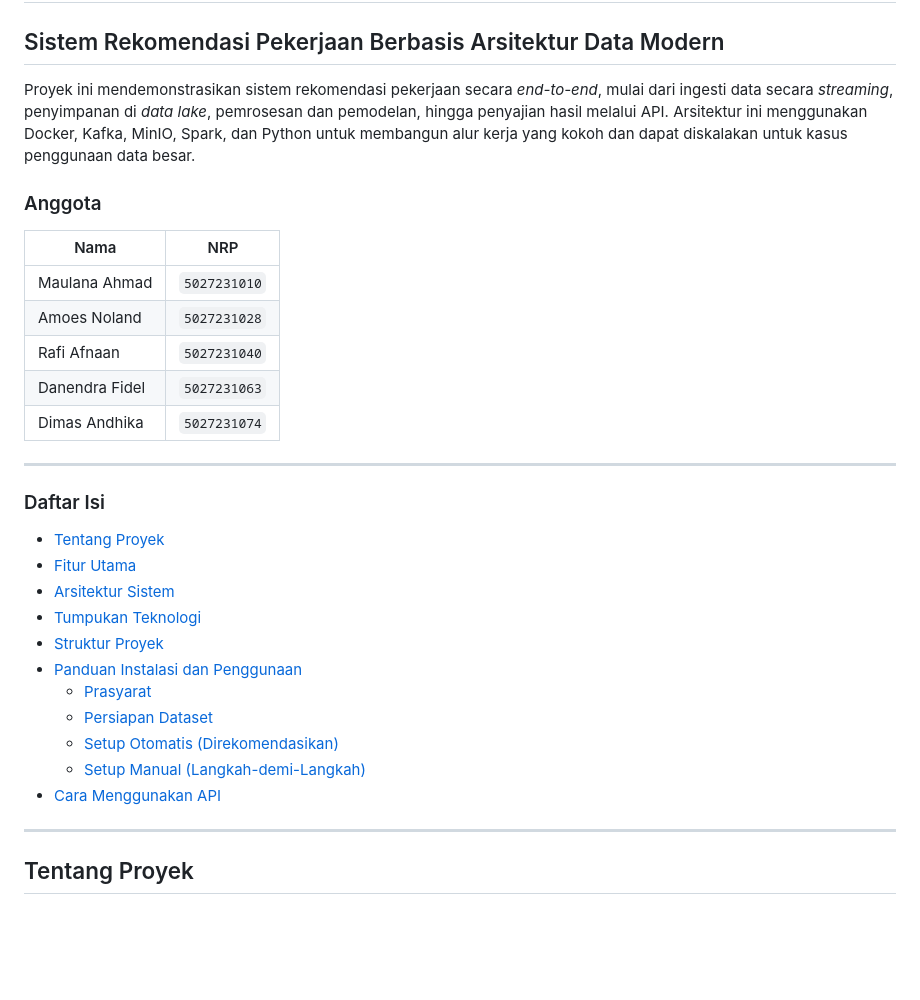
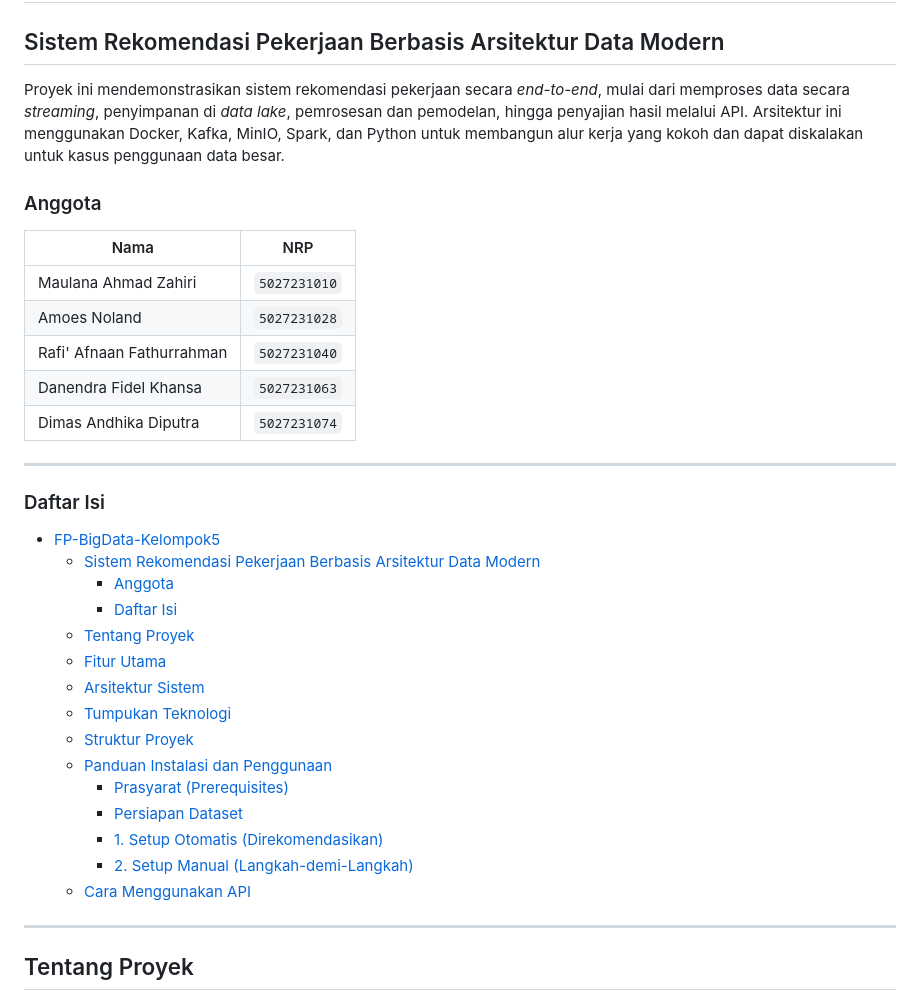
Before and after one commit to danendrafidel/FP-BigData-Kelompok5, a Markdown page: README.md, the part around the change printed below. Rendered like a GitHub page; blank space fills up the shorter version.

```diff
--- a/README.md
+++ b/README.md
@@ -2,32 +2,36 @@
 
 ## Sistem Rekomendasi Pekerjaan Berbasis Arsitektur Data Modern
 
-Proyek ini mendemonstrasikan sistem rekomendasi pekerjaan secara *end-to-end*, mulai dari ingesti data secara *streaming*, penyimpanan di *data lake*, pemrosesan dan pemodelan, hingga penyajian hasil melalui API. Arsitektur ini menggunakan Docker, Kafka, MinIO, Spark, dan Python untuk membangun alur kerja yang kokoh dan dapat diskalakan untuk kasus penggunaan data besar.
+Proyek ini mendemonstrasikan sistem rekomendasi pekerjaan secara *end-to-end*, mulai dari memproses data secara *streaming*, penyimpanan di *data lake*, pemrosesan dan pemodelan, hingga penyajian hasil melalui API. Arsitektur ini menggunakan Docker, Kafka, MinIO, Spark, dan Python untuk membangun alur kerja yang kokoh dan dapat diskalakan untuk kasus penggunaan data besar.
 
 ### Anggota
 
 | Nama           | NRP          |
 | -------------- | ------------ |
-| Maulana Ahmad  | `5027231010` |
+| Maulana Ahmad Zahiri | `5027231010` |
 | Amoes Noland   | `5027231028` |
-| Rafi Afnaan    | `5027231040` |
-| Danendra Fidel | `5027231063` |
-| Dimas Andhika  | `5027231074` |
+| Rafi' Afnaan Fathurrahman    | `5027231040` |
+| Danendra Fidel Khansa | `5027231063` |
+| Dimas Andhika Diputra  | `5027231074` |
 
 ---
 
 ### Daftar Isi
-- [Tentang Proyek](#tentang-proyek)
-- [Fitur Utama](#fitur-utama)
-- [Arsitektur Sistem](#arsitektur-sistem)
-- [Tumpukan Teknologi](#tumpukan-teknologi)
-- [Struktur Proyek](#struktur-proyek)
-- [Panduan Instalasi dan Penggunaan](#panduan-instalasi-dan-penggunaan)
-  - [Prasyarat](#prasyarat-prerequisites)
-  - [Persiapan Dataset](#persiapan-dataset)
-  - [Setup Otomatis (Direkomendasikan)](#1-setup-otomatis-direkomendasikan)
-  - [Setup Manual (Langkah-demi-Langkah)](#2-setup-manual-langkah-demi-langkah)
-- [Cara Menggunakan API](#cara-menggunakan-api)
+- [FP-BigData-Kelompok5](#fp-bigdata-kelompok5)
+  - [Sistem Rekomendasi Pekerjaan Berbasis Arsitektur Data Modern](#sistem-rekomendasi-pekerjaan-berbasis-arsitektur-data-modern)
+    - [Anggota](#anggota)
+    - [Daftar Isi](#daftar-isi)
+  - [Tentang Proyek](#tentang-proyek)
+  - [Fitur Utama](#fitur-utama)
+  - [Arsitektur Sistem](#arsitektur-sistem)
+  - [Tumpukan Teknologi](#tumpukan-teknologi)
+  - [Struktur Proyek](#struktur-proyek)
+  - [Panduan Instalasi dan Penggunaan](#panduan-instalasi-dan-penggunaan)
+    - [Prasyarat (Prerequisites)](#prasyarat-prerequisites)
+    - [Persiapan Dataset](#persiapan-dataset)
+    - [1. Setup Otomatis (Direkomendasikan)](#1-setup-otomatis-direkomendasikan)
+    - [2. Setup Manual (Langkah-demi-Langkah)](#2-setup-manual-langkah-demi-langkah)
+  - [Cara Menggunakan API](#cara-menggunakan-api)
 
 ---
 
```
Also changed, not shown: other parts of README.md (+22 -6 lines), assets/docker-consumer.png (added), assets/minio-buckets.png (added), assets/web-interface.png (added).
